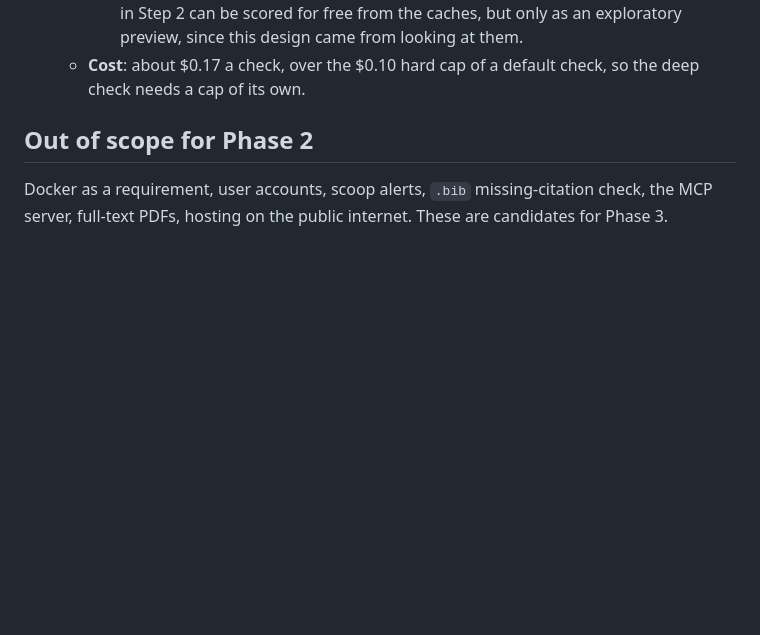
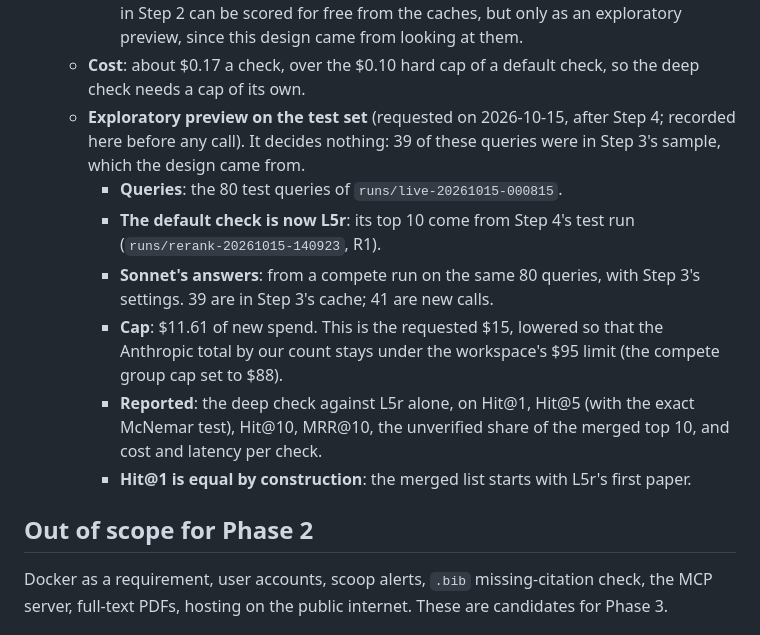
Before and after one commit to xariska3/researchkiller, a Markdown page: docs/phase2_spec.md, the part around the change. GitHub-like rendering; blank space fills up the shorter version.

Commit message:
docs: phase 2 spec: deep-check preview on the test set, declared before any call
On the 80 test queries: L5r's top 10 merged with Sonnet's web-search answer
(the pre-declared deep check), against L5r alone. Hit@1/5/10, MRR@10,
McNemar on Hit@5, unverified share, cost and latency. Exploratory: it
decides nothing. 41 new Sonnet calls, capped at $11.61 of new spend (the
requested $15, lowered to stay under the workspace's $95 limit).

```diff
--- a/docs/phase2_spec.md
+++ b/docs/phase2_spec.md
@@ -378,6 +378,22 @@ no fabricated citations.
       them.
   - **Cost**: about $0.17 a check, over the $0.10 hard cap of a default
     check, so the deep check needs a cap of its own.
+  - **Exploratory preview on the test set** (requested on 2026-10-15, after
+    Step 4; recorded here before any call). It decides nothing: 39 of these
+    queries were in Step 3's sample, which the design came from.
+    - **Queries**: the 80 test queries of `runs/live-20261015-000815`.
+    - **The default check is now L5r**: its top 10 come from Step 4's test
+      run (`runs/rerank-20261015-140923`, R1).
+    - **Sonnet's answers**: from a compete run on the same 80 queries, with
+      Step 3's settings. 39 are in Step 3's cache; 41 are new calls.
+    - **Cap**: $11.61 of new spend. This is the requested $15, lowered so that
+      the Anthropic total by our count stays under the workspace's $95
+      limit (the compete group cap set to $88).
+    - **Reported**: the deep check against L5r alone, on Hit@1, Hit@5 (with
+      the exact McNemar test), Hit@10, MRR@10, the unverified share of the
+      merged top 10, and cost and latency per check.
+    - **Hit@1 is equal by construction**: the merged list starts with L5r's
+      first paper.
 
 ## Out of scope for Phase 2
 Docker as a requirement, user accounts, scoop alerts, `.bib` missing-citation check, the MCP server,
```
